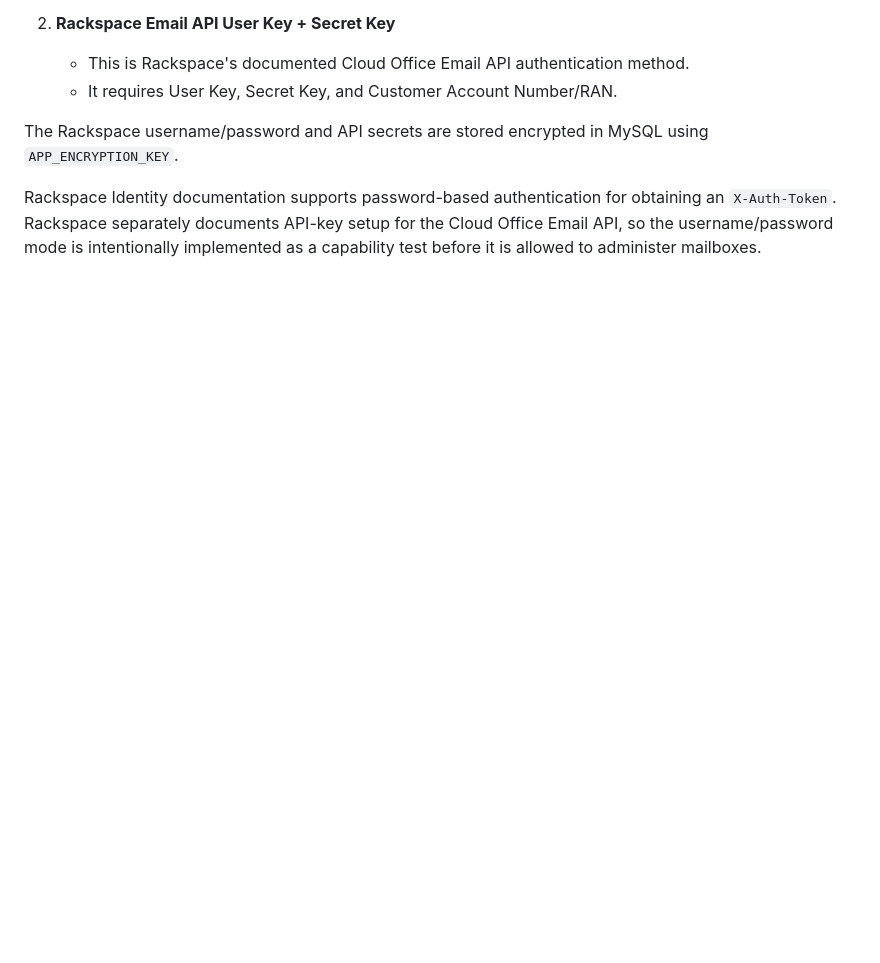
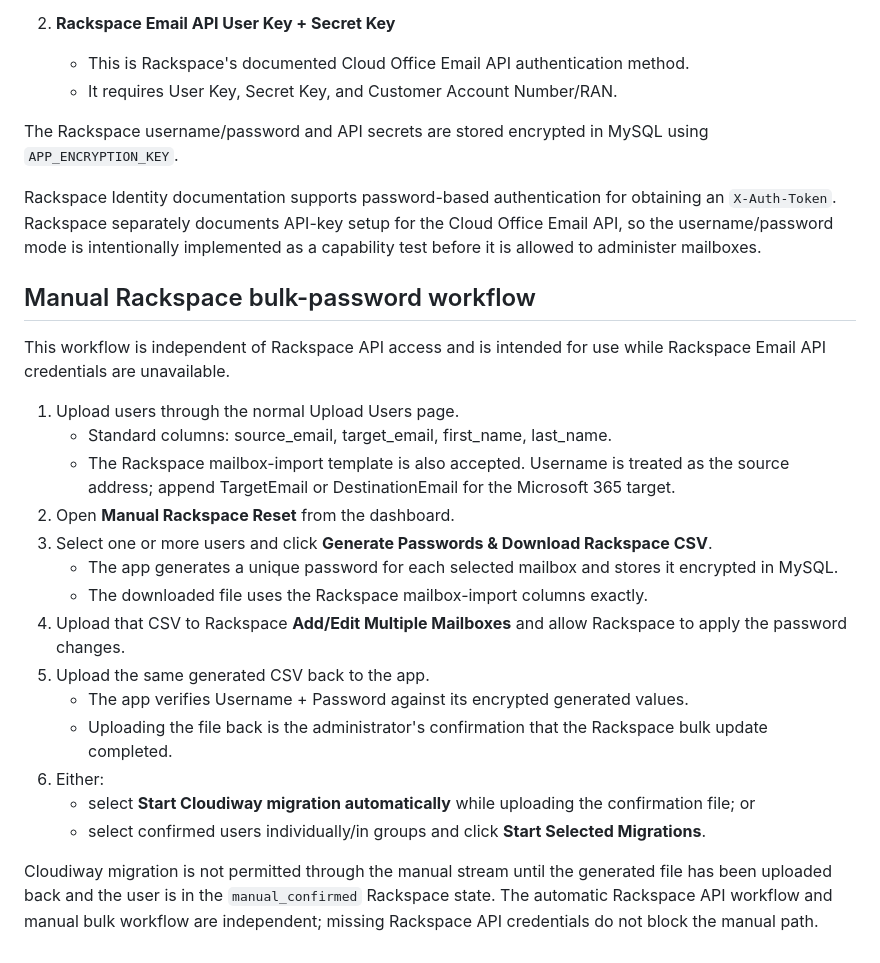
Before and after one commit to nigelebrown/cloudiway-migration-manager, a Markdown page: README.md, the part around the change. Rendered like a GitHub page; blank space fills up the shorter version.

Commit message:
Document manual Rackspace bulk password workflow

```diff
--- a/README.md
+++ b/README.md
@@ -167,3 +167,25 @@ The app supports two Rackspace authentication modes:
 The Rackspace username/password and API secrets are stored encrypted in MySQL using `APP_ENCRYPTION_KEY`.
 
 Rackspace Identity documentation supports password-based authentication for obtaining an `X-Auth-Token`. Rackspace separately documents API-key setup for the Cloud Office Email API, so the username/password mode is intentionally implemented as a capability test before it is allowed to administer mailboxes.
+
+
+## Manual Rackspace bulk-password workflow
+
+This workflow is independent of Rackspace API access and is intended for use while Rackspace Email API credentials are unavailable.
+
+1. Upload users through the normal Upload Users page.
+   - Standard columns: source_email, target_email, first_name, last_name.
+   - The Rackspace mailbox-import template is also accepted. Username is treated as the source address; append TargetEmail or DestinationEmail for the Microsoft 365 target.
+2. Open **Manual Rackspace Reset** from the dashboard.
+3. Select one or more users and click **Generate Passwords & Download Rackspace CSV**.
+   - The app generates a unique password for each selected mailbox and stores it encrypted in MySQL.
+   - The downloaded file uses the Rackspace mailbox-import columns exactly.
+4. Upload that CSV to Rackspace **Add/Edit Multiple Mailboxes** and allow Rackspace to apply the password changes.
+5. Upload the same generated CSV back to the app.
+   - The app verifies Username + Password against its encrypted generated values.
+   - Uploading the file back is the administrator's confirmation that the Rackspace bulk update completed.
+6. Either:
+   - select **Start Cloudiway migration automatically** while uploading the confirmation file; or
+   - select confirmed users individually/in groups and click **Start Selected Migrations**.
+
+Cloudiway migration is not permitted through the manual stream until the generated file has been uploaded back and the user is in the `manual_confirmed` Rackspace state. The automatic Rackspace API workflow and manual bulk workflow are independent; missing Rackspace API credentials do not block the manual path.
```
